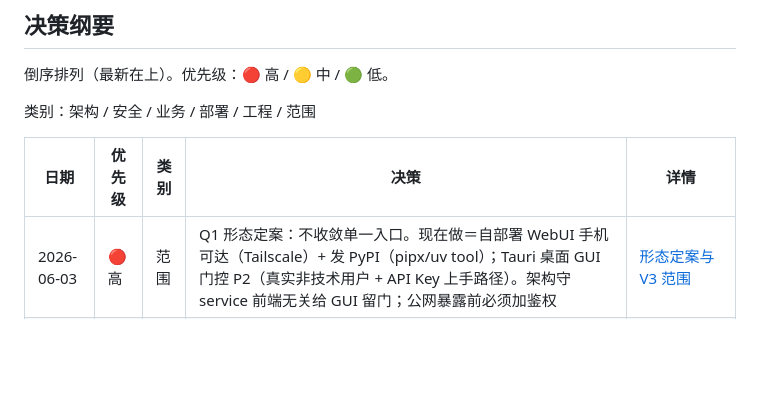
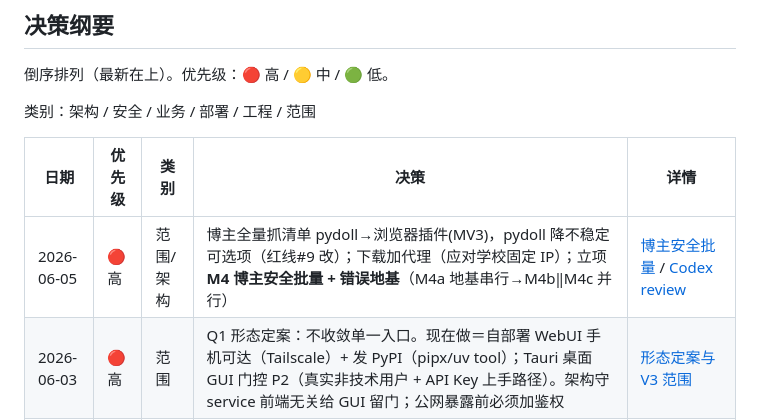
Before and after one commit to MuChengZJU/red-blue-cp, a Markdown page: LOG.md, the part around the change. Rendered like a GitHub page; blank space fills up the shorter version.

Commit message:
docs(log): 决策线记 M4 立项 + 红线#9 变更
Co-Authored-By: Claude Opus 4.8 <noreply@anthropic.com>

```diff
--- a/LOG.md
+++ b/LOG.md
@@ -31,6 +31,7 @@
 
 | 日期 | 优先级 | 类别 | 决策 | 详情 |
 |---|---|---|---|---|
+| 2026-06-05 | 🔴 高 | 范围/架构 | 博主全量抓清单 pydoll→浏览器插件(MV3)，pydoll 降不稳定可选项（红线#9 改）；下载加代理（应对学校固定 IP）；立项 **M4 博主安全批量 + 错误地基**（M4a 地基串行→M4b‖M4c 并行） | [博主安全批量](docs/blogger-safe-batch-feature.md) / [Codex review](docs/devlog/2026-06-05-codex-review-blogger-batch.md) |
 | 2026-06-03 | 🔴 高 | 范围 | Q1 形态定案：不收敛单一入口。现在做＝自部署 WebUI 手机可达（Tailscale）+ 发 PyPI（pipx/uv tool）；Tauri 桌面 GUI 门控 P2（真实非技术用户 + API Key 上手路径）。架构守 service 前端无关给 GUI 留门；公网暴露前必须加鉴权 | [形态定案与 V3 范围](docs/devlog/2026-06-03-product-form-and-v3-scope.md) |
 | 2026-06-03 | 🟡 中 | 工程 | WebUI 视觉从零重做为「红蓝品牌」设计系统；详情页 Markdown 渲染/源码切换（marked+DOMPurify，CDN 非 Python 依赖） | [详情](docs/devlog/2026-06-03-webui-redesign-and-qa.md) |
 | 2026-06-01 | 🟡 中 | 业务 | ASR 加说话人分离（paraformer-v2 diarization）：多人对谈标「说话人N：」，单人降级纯文本，一人多角色交 LLM 后处理 | SPEC §8.3 / PLAN §M1c |
```
